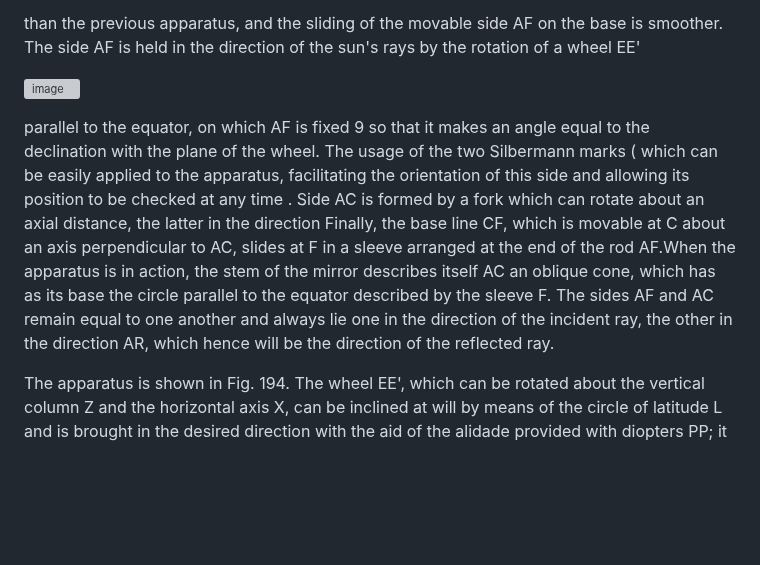
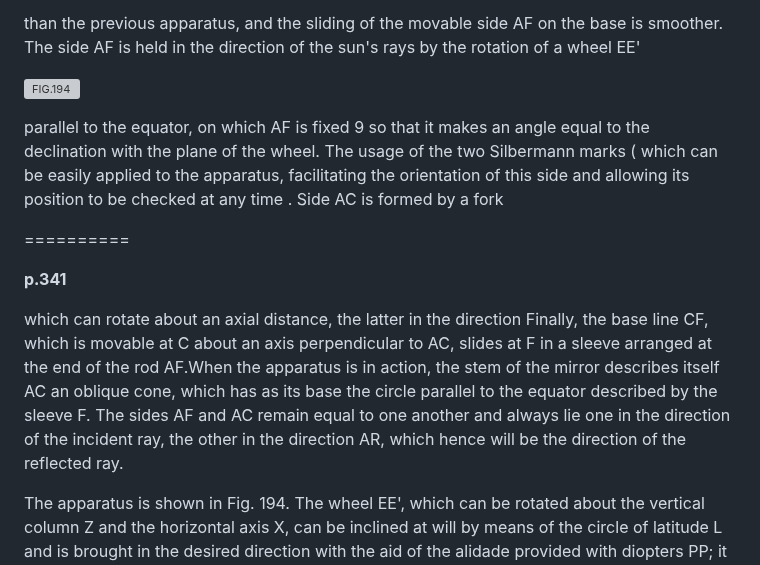
Before and after one commit to jumpjack/heliostat, a Markdown page: Lehrbuch der Physik: Th Akustik und Optik.md, the part around one of its changes. Rendered like a GitHub page; blank space fills up the shorter version; grey boxes are pictures that could not be loaded.

```diff
--- a/Lehrbuch der Physik: Th Akustik und Optik.md
+++ b/Lehrbuch der Physik: Th Akustik und Optik.md
@@ -305,10 +301,16 @@ _(2)  Fuess's heliostat is based on the same principle, which, due to its simple
 
 than the previous apparatus, and the sliding of the movable side AF on the base is smoother. The side AF is held in the direction of the sun's rays by the rotation of a wheel EE'
 
-![image](https://user-images.githubusercontent.com/1620953/233354088-76876149-a1e0-4b69-8148-47a8f826fcb4.png)
+![FIG.194](https://user-images.githubusercontent.com/1620953/233354088-76876149-a1e0-4b69-8148-47a8f826fcb4.png)
 
 parallel to the equator, on which AF is fixed 9 so that it makes an angle equal to the declination with the plane of the wheel. The usage
-of the two Silbermann marks ( which can be easily applied to the apparatus, facilitating the orientation of this side and allowing its position to be checked at any time . Side AC is formed by a fork which can rotate about an axial distance, the latter in the direction Finally, the base line CF, which is movable at C about an axis perpendicular to AC, slides at F in a sleeve arranged at the end of the rod AF.When the apparatus is in action, the stem of the mirror describes itself AC an oblique cone, which has as its base the circle parallel to the equator described by the sleeve F. The sides AF and AC remain equal to one another and always lie one in the direction of the incident ray, the other in the direction AR, which hence will be the direction of the reflected ray.
+of the two Silbermann marks ( which can be easily applied to the apparatus, facilitating the orientation of this side and allowing its position to be checked at any time . Side AC is formed by a fork
+
+==========
+
+**p.341**
+
+which can rotate about an axial distance, the latter in the direction Finally, the base line CF, which is movable at C about an axis perpendicular to AC, slides at F in a sleeve arranged at the end of the rod AF.When the apparatus is in action, the stem of the mirror describes itself AC an oblique cone, which has as its base the circle parallel to the equator described by the sleeve F. The sides AF and AC remain equal to one another and always lie one in the direction of the incident ray, the other in the direction AR, which hence will be the direction of the reflected ray.
 
 The apparatus is shown in Fig. 194. The wheel EE', which can be rotated about the vertical column Z and the horizontal axis X, can be inclined at will by means of the circle of latitude L and is brought in the desired direction with the aid of the alidade provided with diopters PP; it is even better to use a telescope which is focused on a mire located in the meridian.
 Clockwork HH' rotates this wheel uniformly once in 24 hours through 360° around axis A'A, which maintains its direction in space and is perpendicular to the plane of the wheel. The rod a B , which can be rotated about the axis a A parallel to the equatorial circle, can be inclined against this circle by the angle d, which is measured on the declination circle D.
```
Also changed, not shown: other parts of Lehrbuch der Physik: Th Akustik und Optik.md (+5 -9 lines).
